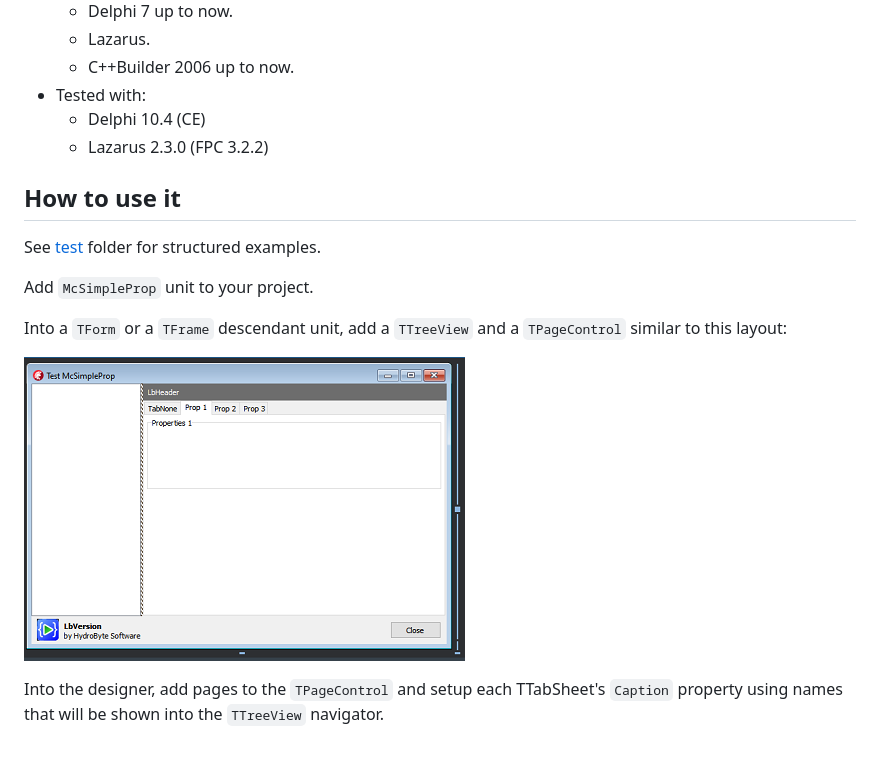
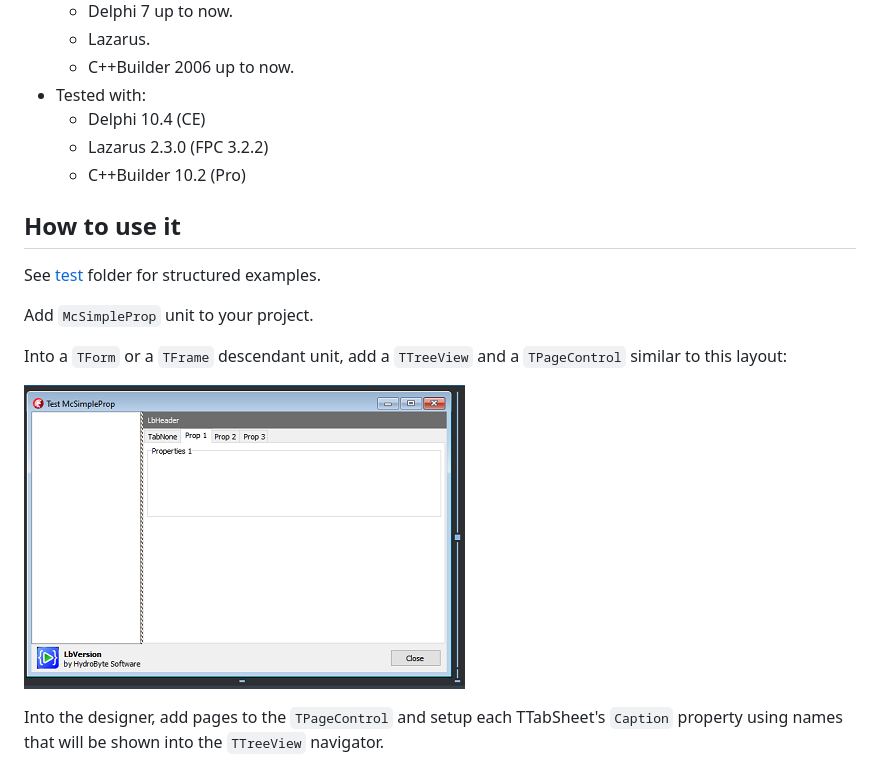
Before and after one commit to hydrobyte/McSimpleProp, a Markdown page: README.md, the part around the change. GitHub-like rendering; pictures changed too: images/Github-01-C.png, images/Github-02-A.png (added).

```diff
--- a/README.md
+++ b/README.md
@@ -14,6 +14,7 @@ A **Delphi / Lazarus / C++Builder** simple and small class to manage properties
 * Tested with:
    * Delphi 10.4 (CE)
    * Lazarus 2.3.0 (FPC 3.2.2)
+   * C++Builder 10.2 (Pro)
 
 ## How to use it
 See [test](https://github.com/hydrobyte/McSimpleProp/tree/main/test) folder for structured examples.
@@ -22,7 +23,7 @@ Add `McSimpleProp` unit to your project.
 
 Into a `TForm` or a `TFrame` descendant unit, add a `TTreeView` and a `TPageControl` similar to this layout:
 
-![](./images/Github-01-C.png)
+![](./images/Github-02-A.png)
 
 Into the designer, add pages to the `TPageControl` and setup each TTabSheet's `Caption` property using names that will be shown into the `TTreeView` navigator.
 
```
Also changed, not shown: 7 other files.
